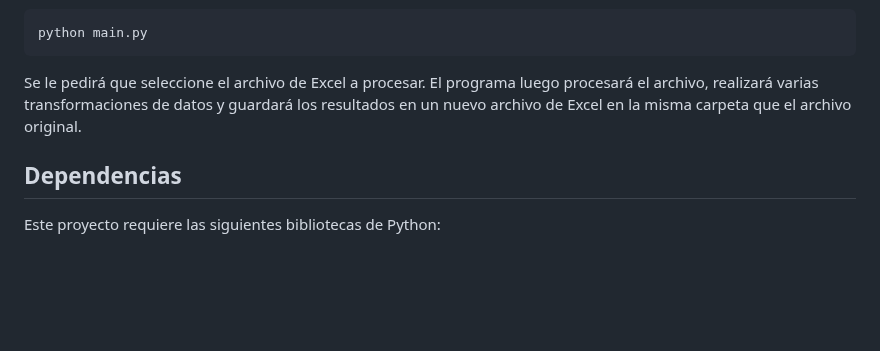
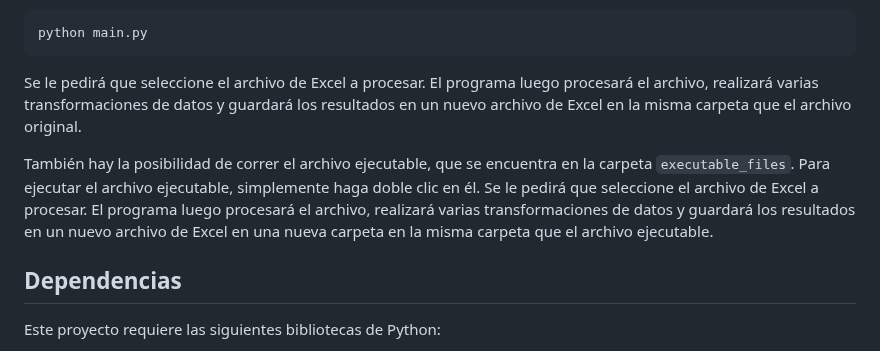
Before and after one commit to joshmysore/process-spreadsheet, a Markdown page: README.md, the part around the change. GitHub-like rendering; blank space fills up the shorter version.

````diff
--- a/README.md
+++ b/README.md
@@ -49,6 +49,8 @@ python main.py
 ```
 
 Se le pedirá que seleccione el archivo de Excel a procesar. El programa luego procesará el archivo, realizará varias transformaciones de datos y guardará los resultados en un nuevo archivo de Excel en la misma carpeta que el archivo original.
+
+También hay la posibilidad de correr el archivo ejecutable, que se encuentra en la carpeta `executable_files`. Para ejecutar el archivo ejecutable, simplemente haga doble clic en él. Se le pedirá que seleccione el archivo de Excel a procesar. El programa luego procesará el archivo, realizará varias transformaciones de datos y guardará los resultados en un nuevo archivo de Excel en una nueva carpeta en la misma carpeta que el archivo ejecutable.
 
 ## Dependencias
 
````
